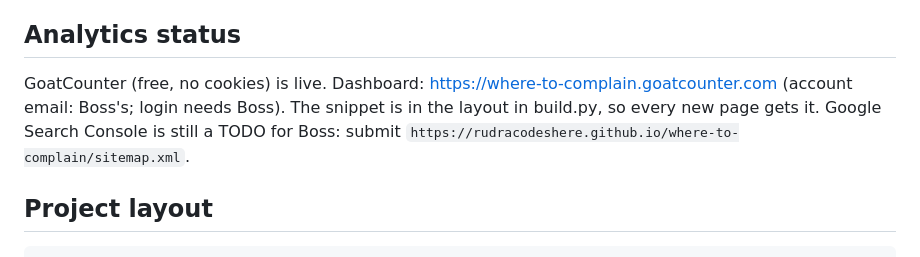
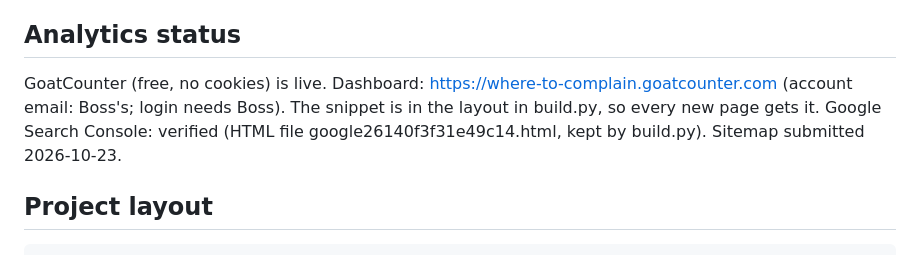
Before and after one commit to rudracodeshere/where-to-complain, a Markdown page: README.md, the part around the change. Drawn GitHub-style.

Commit message:
README: Search Console verified

```diff
--- a/README.md
+++ b/README.md
@@ -23,7 +23,7 @@ The queue of planned pages is in [QUEUE.md](QUEUE.md). Release notes are in [CHA
 
 ## Analytics status
 
-GoatCounter (free, no cookies) is live. Dashboard: https://where-to-complain.goatcounter.com (account email: Boss's; login needs Boss). The snippet is in the layout in build.py, so every new page gets it. Google Search Console is still a TODO for Boss: submit `https://rudracodeshere.github.io/where-to-complain/sitemap.xml`.
+GoatCounter (free, no cookies) is live. Dashboard: https://where-to-complain.goatcounter.com (account email: Boss's; login needs Boss). The snippet is in the layout in build.py, so every new page gets it. Google Search Console: verified (HTML file google26140f3f31e49c14.html, kept by build.py). Sitemap submitted 2026-10-23.
 
 ## Project layout
 
```
